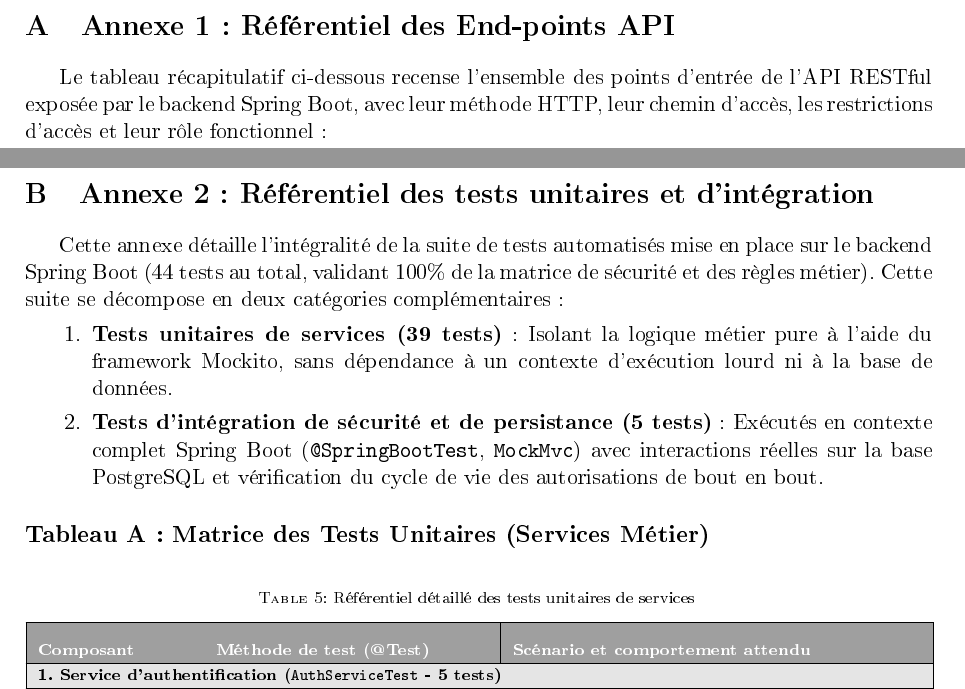
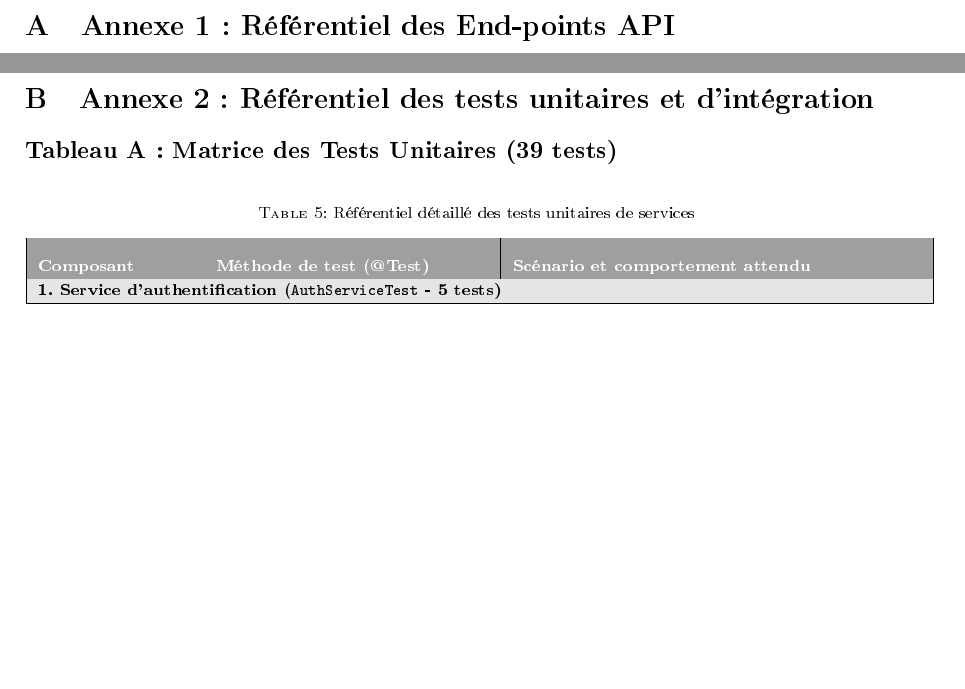
Before and after one commit to florianppn/mini-blog, a LaTeX document (doc/rapport.tex): two parts of pages 13 and 15 of 18 before the commit and two parts of pages 13 and 14 of 16 after it, joined at a grey line, cut so that both start at the same text, the shorter picture padded with empty space. The pictures show the PDF file doc/rapport.pdf that the author committed with the source.

Commit message:
docs: rapport mis à jour

```diff
--- a/doc/rapport.tex
+++ b/doc/rapport.tex
@@ -461,12 +461,7 @@
 \appendix
 \section{Annexe 1 : Référentiel des End-points API}
 
-Le tableau récapitulatif ci-dessous recense l'ensemble des points d'entrée de l'API RESTful exposée par le backend Spring Boot, avec leur méthode HTTP, leur chemin d'accès, les restrictions d'accès et leur rôle fonctionnel :
-
-\begin{table}[htbp]
-\centering
+\begingroup
 \scriptsize
 \renewcommand{\arraystretch}{1.25}
-\caption{Répertoire complet des endpoints de l'API REST Mini-Blog}
-\label{tab:api-endpoints}
 \setlength{\arrayrulewidth}{0.4pt}
@@ -531,20 +543,13 @@
 \hline
 PATCH & /api/admin/users/\{id\}/role & Administrateur & Attribution ou retrait du rôle Modérateur (\texttt{ROLE\_USER} $\leftrightarrow$ \texttt{ROLE\_MODERATOR}). \\
 \hline
-\end{tabularx}
-\end{table}
+\end{longtable}
+\endgroup
 
 \newpage
 \section{Annexe 2 : Référentiel des tests unitaires et d'intégration}
 
-Cette annexe détaille l'intégralité de la suite de tests automatisés mise en place sur le backend Spring Boot (44 tests au total, validant 100\% de la matrice de sécurité et des règles métier).
-Cette suite se décompose en deux catégories complémentaires :
-\begin{enumerate}
-    \item \textbf{Tests unitaires de services (39 tests)} : Isolant la logique métier pure à l'aide du framework Mockito, sans dépendance à un contexte d'exécution lourd ni à la base de données.
-    \item \textbf{Tests d'intégration de sécurité et de persistance (5 tests)} : Exécutés en contexte complet Spring Boot (\texttt{@SpringBootTest}, \texttt{MockMvc}) avec interactions réelles sur la base PostgreSQL et vérification du cycle de vie des autorisations de bout en bout.
-\end{enumerate}
-
-\subsection*{Tableau A : Matrice des Tests Unitaires (Services Métier)}
+\subsection*{Tableau A : Matrice des Tests Unitaires (39 tests)}
 
 \begingroup
 \scriptsize
```
Also changed, not shown: doc/rapport.pdf, doc/rapport.tex (23 more changed lines).
